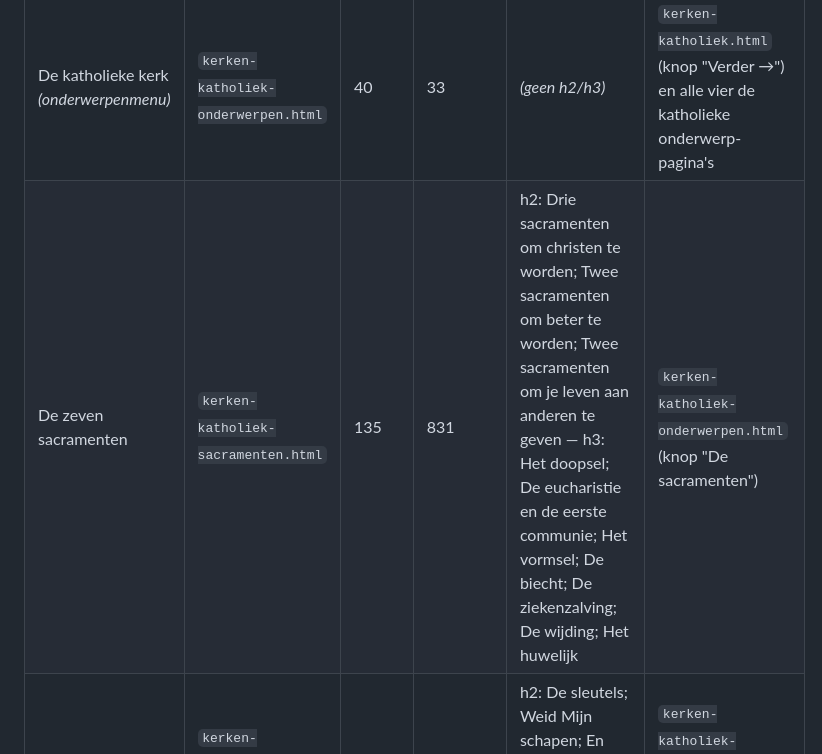
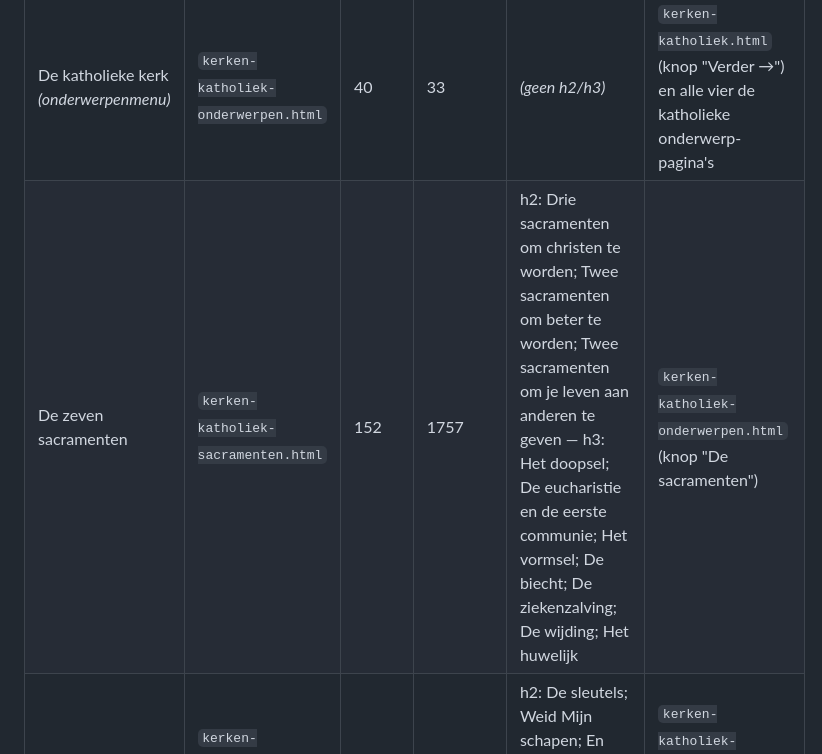
Before and after one commit to RoelElbers/Codexbijbelkidsquiz, a Markdown page: kladblok/menu-inventaris.md, the part around the change. Drawn GitHub-style.

Commit message:
Menu-inventaris: tellingen sacramentenpagina bijgewerkt

```diff
--- a/kladblok/menu-inventaris.md
+++ b/kladblok/menu-inventaris.md
@@ -165,7 +165,7 @@ in de code is niets gewijzigd.
 | De verschillende kerken | `kerken.html` | 38 | 55 | *(geen h2/h3)* | `index.html` (knop "De verschillende kerken"), `kerken-katholiek.html`, `kerken-protestant.html`, `kerken-katholiek-onderwerpen.html` |
 | De katholieke kerk *(voorportaal)* | `kerken-katholiek.html` | 36 | 37 | *(geen h2/h3)* | `kerken.html` (knop "Ik ben katholiek"), `kerken-protestant.html`, `kerken-protestant-kerken.html` |
 | De katholieke kerk *(onderwerpenmenu)* | `kerken-katholiek-onderwerpen.html` | 40 | 33 | *(geen h2/h3)* | `kerken-katholiek.html` (knop "Verder →") en alle vier de katholieke onderwerp-pagina's |
-| De zeven sacramenten | `kerken-katholiek-sacramenten.html` | 135 | 831 | h2: Drie sacramenten om christen te worden; Twee sacramenten om beter te worden; Twee sacramenten om je leven aan anderen te geven — h3: Het doopsel; De eucharistie en de eerste communie; Het vormsel; De biecht; De ziekenzalving; De wijding; Het huwelijk | `kerken-katholiek-onderwerpen.html` (knop "De sacramenten") |
+| De zeven sacramenten | `kerken-katholiek-sacramenten.html` | 152 | 1757 | h2: Drie sacramenten om christen te worden; Twee sacramenten om beter te worden; Twee sacramenten om je leven aan anderen te geven — h3: Het doopsel; De eucharistie en de eerste communie; Het vormsel; De biecht; De ziekenzalving; De wijding; Het huwelijk | `kerken-katholiek-onderwerpen.html` (knop "De sacramenten") |
 | Petrus en de paus | `kerken-katholiek-petrus.html` | 118 | 627 | h2: De sleutels; Weid Mijn schapen; En daarna?; De paus van nu; Waarom het bijzonder is | `kerken-katholiek-onderwerpen.html` (knop "Petrus en de paus") |
 | Maria | `kerken-katholiek-maria.html` | 155 | 738 | h2: Ja; Haar lied; Op de bruiloft; Onder het kruis; In de bovenzaal; Waarom katholieken tot Maria bidden; De rozenkrans; Zij wijst altijd verder | `kerken-katholiek-onderwerpen.html` (knop "Maria") |
 | De heilige Mis | `kerken-katholiek-mis.html` | 142 | 856 | h2: Het eerste deel: luisteren; Het tweede deel: de eucharistie; De communie; Wat je ziet, ruikt en hoort; Waarom elke zondag; Wat je daarna doet; Eén tafel | `kerken-katholiek-onderwerpen.html` (knop "De heilige Mis") |
```
